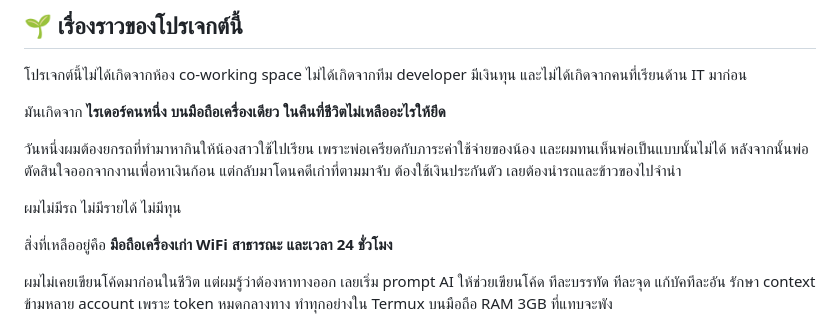
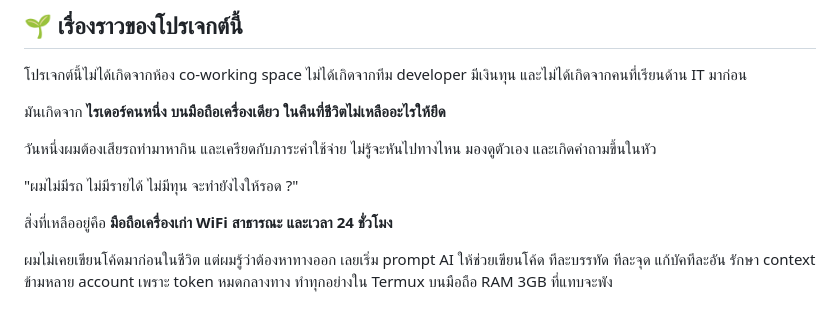
Before and after one commit to kerr77/Kasodd, a Markdown page: README.md, the part around the change. Drawn GitHub-style.

```diff
--- a/README.md
+++ b/README.md
@@ -11,9 +11,9 @@
 
 มันเกิดจาก **ไรเดอร์คนหนึ่ง บนมือถือเครื่องเดียว ในคืนที่ชีวิตไม่เหลืออะไรให้ยึด**
 
-วันหนึ่งผมต้องยกรถที่ทำมาหากินให้น้องสาวใช้ไปเรียน เพราะพ่อเครียดกับภาระค่าใช้จ่ายของน้อง และผมทนเห็นพ่อเป็นแบบนั้นไม่ได้ หลังจากนั้นพ่อตัดสินใจออกจากงานเพื่อหาเงินก้อน แต่กลับมาโดนคดีเก่าที่ตามมาจับ ต้องใช้เงินประกันตัว เลยต้องนำรถและข้าวของไปจำนำ
+วันหนึ่งผมต้องเสียรถทำมาหากิน และเครียดกับภาระค่าใช้จ่าย ไม่รู้จะหันไปทางไหน มองดูตัวเอง และเกิดคำถามขึ้นในหัว
 
-ผมไม่มีรถ ไม่มีรายได้ ไม่มีทุน
+"ผมไม่มีรถ ไม่มีรายได้ ไม่มีทุน จะทำยังไงให้รอด ?"
 
 สิ่งที่เหลืออยู่คือ **มือถือเครื่องเก่า WiFi สาธารณะ และเวลา 24 ชั่วโมง**
 
```
